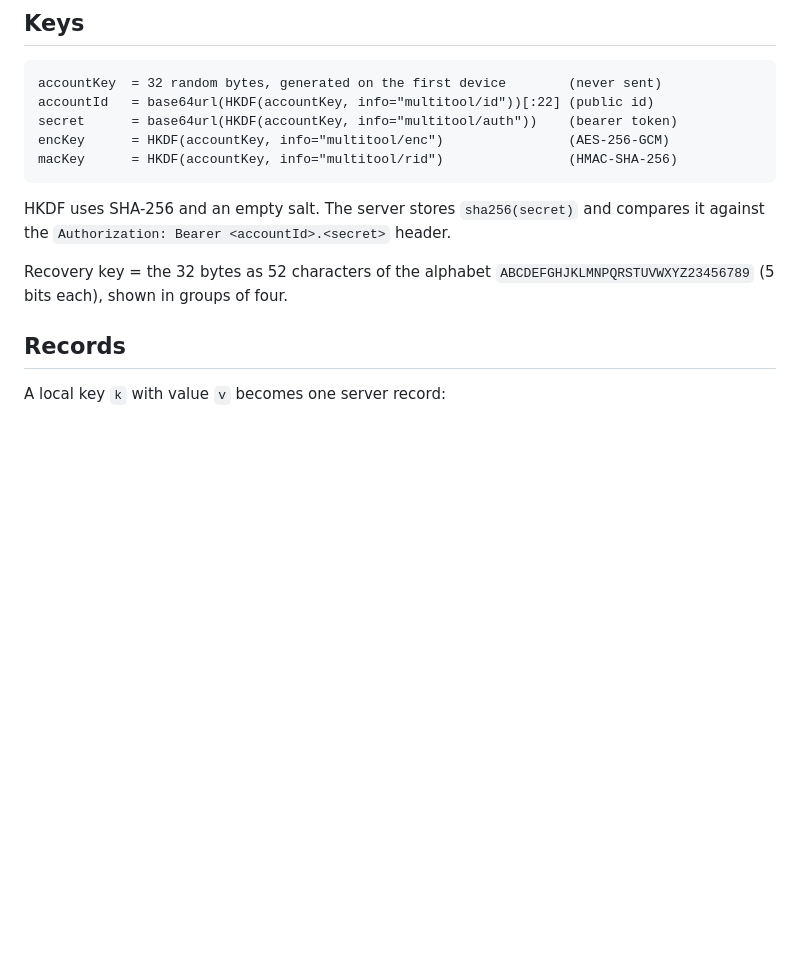
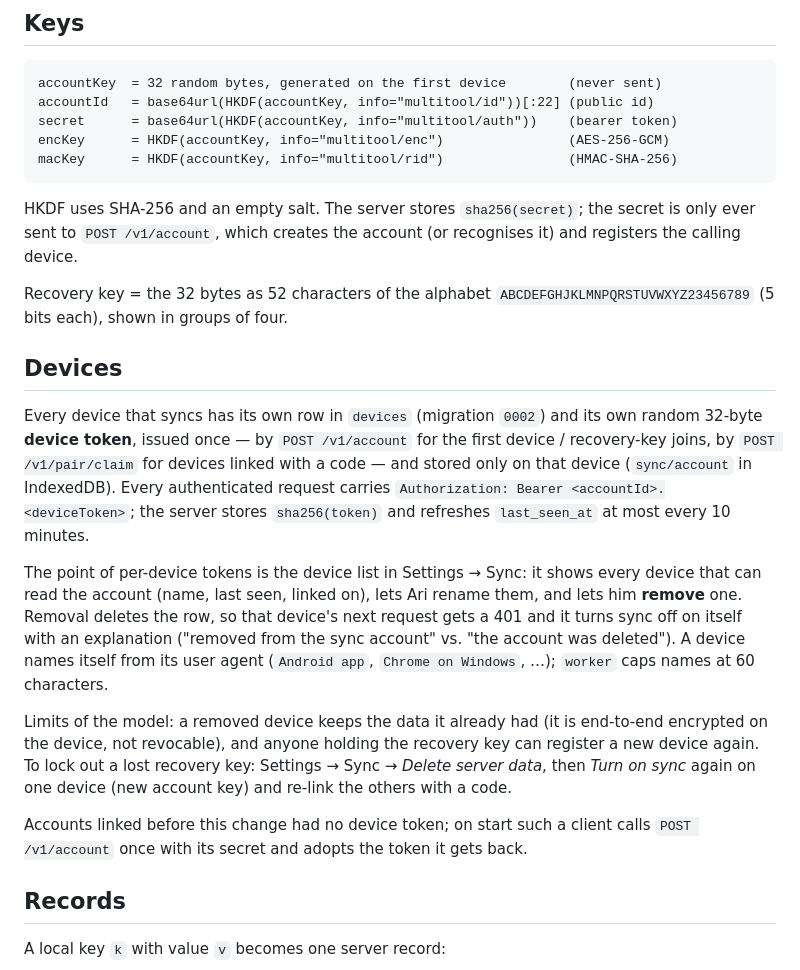
Before and after one commit to Girax93/multitool, a Markdown page: docs/SYNC.md, the part around one of its changes. Rendered like a GitHub page; blank space fills up the shorter version.

Commit message:
docs: per-device tokens and the device list; workout log layout
Co-Authored-By: Claude Fable 5.1 <noreply@anthropic.com>
Claude-Session: https://claude.ai/code/session_01XqxdWrTr7Cf5HWWLMgSNUe

````diff
--- a/docs/SYNC.md
+++ b/docs/SYNC.md
@@ -20,11 +20,40 @@ encKey      = HKDF(accountKey, info="multitool/enc")                (AES-256-GCM
 macKey      = HKDF(accountKey, info="multitool/rid")                (HMAC-SHA-256)
 ```
 
-HKDF uses SHA-256 and an empty salt. The server stores `sha256(secret)` and
-compares it against the `Authorization: Bearer <accountId>.<secret>` header.
+HKDF uses SHA-256 and an empty salt. The server stores `sha256(secret)`; the
+secret is only ever sent to `POST /v1/account`, which creates the account (or
+recognises it) and registers the calling device.
 
 Recovery key = the 32 bytes as 52 characters of the alphabet
 `ABCDEFGHJKLMNPQRSTUVWXYZ23456789` (5 bits each), shown in groups of four.
+
+## Devices
+
+Every device that syncs has its own row in `devices` (migration `0002`) and its
+own random 32-byte **device token**, issued once — by `POST /v1/account` for the
+first device / recovery-key joins, by `POST /v1/pair/claim` for devices linked
+with a code — and stored only on that device (`sync/account` in IndexedDB).
+Every authenticated request carries `Authorization: Bearer <accountId>.<deviceToken>`;
+the server stores `sha256(token)` and refreshes `last_seen_at` at most every
+10 minutes.
+
+The point of per-device tokens is the device list in Settings → Sync: it
+shows every device that can read the account (name, last seen, linked on),
+lets Ari rename them, and lets him **remove** one. Removal deletes the row, so
+that device's next request gets a 401 and it turns sync off on itself with an
+explanation ("removed from the sync account" vs. "the account was deleted").
+A device names itself from its user agent (`Android app`, `Chrome on Windows`,
+…); `worker` caps names at 60 characters.
+
+Limits of the model: a removed device keeps the data it already had (it is
+end-to-end encrypted on the device, not revocable), and anyone holding the
+recovery key can register a new device again. To lock out a lost recovery key:
+Settings → Sync → *Delete server data*, then *Turn on sync* again on one
+device (new account key) and re-link the others with a code.
+
+Accounts linked before this change had no device token; on start such a client
+calls `POST /v1/account` once with its secret and adopts the token it gets
+back.
 
 ## Records
 
````
Also changed, not shown: other parts of docs/SYNC.md (+18 -7 lines), docs/ARCHITECTURE.md (+11 -2 lines).
